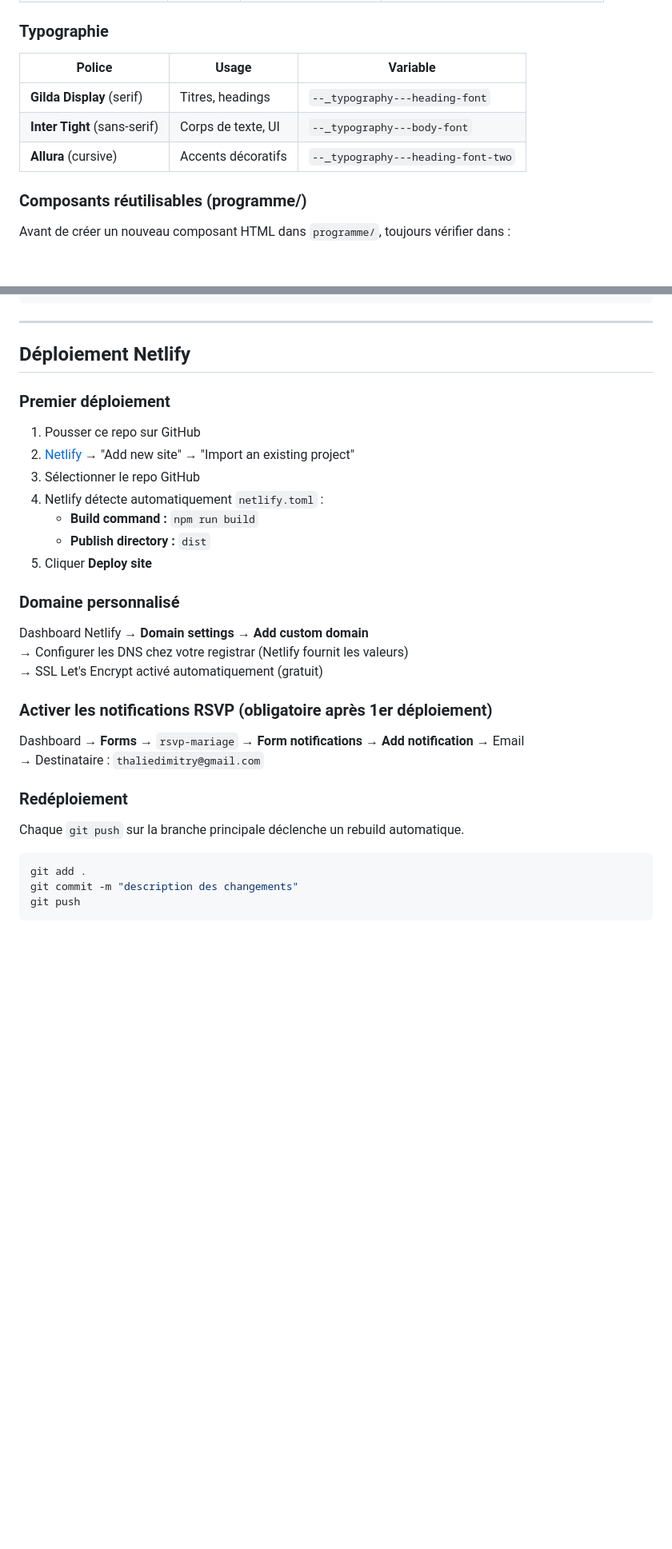
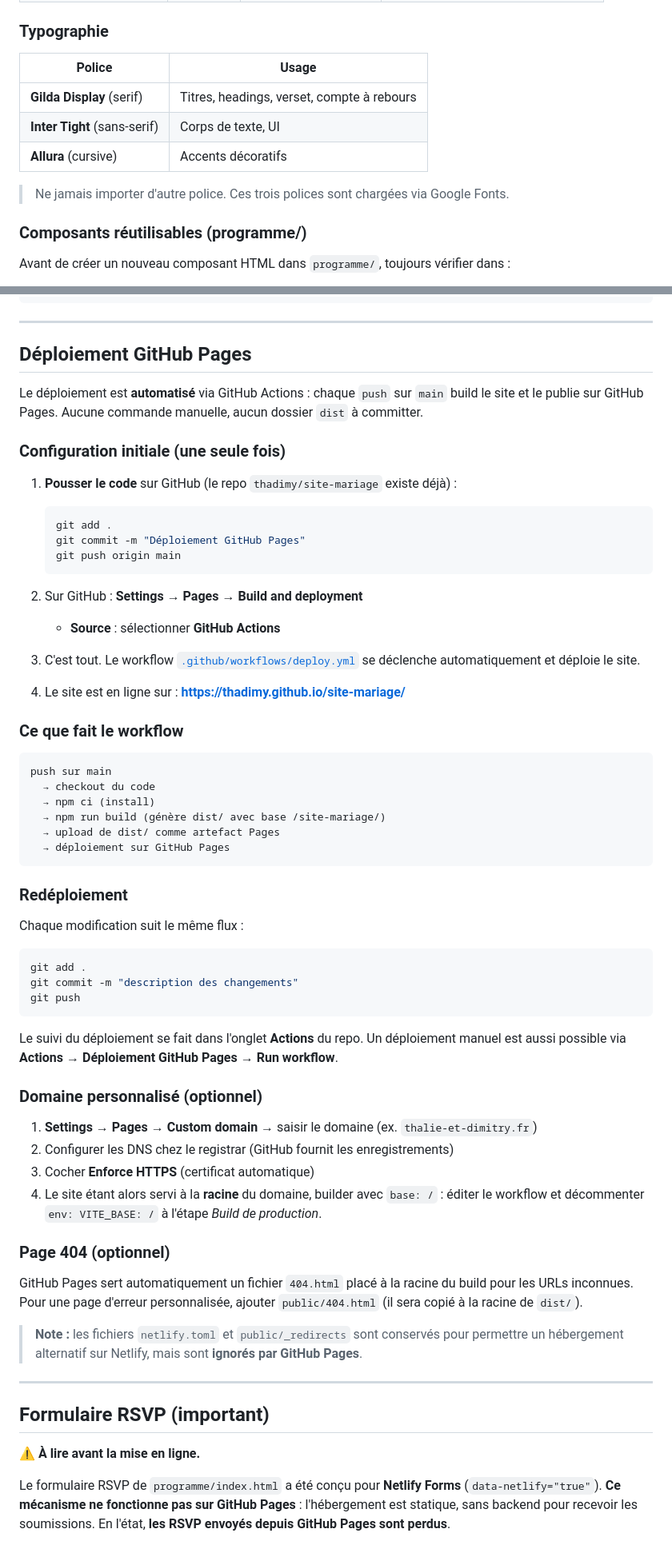
Before and after one commit to thadimy/site-mariage, a Markdown page: README.md, 2 parts joined by grey strips. Shown at 80% size. Rendered like a GitHub page; blank space fills up the shorter version.

````diff
--- a/README.md
+++ b/README.md
@@ -188,11 +222,13 @@ Les deux parties du site partagent la même identité visuelle mais utilisent de
 
 ### Typographie
 
-| Police | Usage | Variable |
-|--------|-------|----------|
-| **Gilda Display** (serif) | Titres, headings | `--_typography---heading-font` |
-| **Inter Tight** (sans-serif) | Corps de texte, UI | `--_typography---body-font` |
-| **Allura** (cursive) | Accents décoratifs | `--_typography---heading-font-two` |
+| Police | Usage |
+|--------|-------|
+| **Gilda Display** (serif) | Titres, headings, verset, compte à rebours |
+| **Inter Tight** (sans-serif) | Corps de texte, UI |
+| **Allura** (cursive) | Accents décoratifs |
+
+> Ne jamais importer d'autre police. Ces trois polices sont chargées via Google Fonts.
 
 ### Composants réutilisables (programme/)
 
@@ -225,32 +261,43 @@ Avant de créer un nouveau composant HTML dans `programme/`, toujours vérifier
 
 ---
 
-## Déploiement Netlify
+## Déploiement GitHub Pages
 
-### Premier déploiement
+Le déploiement est **automatisé** via GitHub Actions : chaque `push` sur `main` build le site
+et le publie sur GitHub Pages. Aucune commande manuelle, aucun dossier `dist` à committer.
 
-1. Pousser ce repo sur GitHub
-2. [Netlify](https://app.netlify.com) → "Add new site" → "Import an existing project"
-3. Sélectionner le repo GitHub
-4. Netlify détecte automatiquement `netlify.toml` :
-   - **Build command :** `npm run build`
-   - **Publish directory :** `dist`
-5. Cliquer **Deploy site**
+### Configuration initiale (une seule fois)
 
-### Domaine personnalisé
+1. **Pousser le code** sur GitHub (le repo `thadimy/site-mariage` existe déjà) :
+   ```bash
+   git add .
+   git commit -m "Déploiement GitHub Pages"
+   git push origin main
+   ```
 
-Dashboard Netlify → **Domain settings** → **Add custom domain**
-→ Configurer les DNS chez votre registrar (Netlify fournit les valeurs)
-→ SSL Let's Encrypt activé automatiquement (gratuit)
+2. Sur GitHub : **Settings → Pages → Build and deployment**
+   - **Source** : sélectionner **GitHub Actions**
 
-### Activer les notifications RSVP (obligatoire après 1er déploiement)
+3. C'est tout. Le workflow [`.github/workflows/deploy.yml`](.github/workflows/deploy.yml) se déclenche
+   automatiquement et déploie le site.
 
-Dashboard → **Forms** → `rsvp-mariage` → **Form notifications** → **Add notification** → Email
-→ Destinataire : `thaliedimitry@gmail.com`
+4. Le site est en ligne sur :
+   **https://thadimy.github.io/site-mariage/**
+
+### Ce que fait le workflow
+
+```
+push sur main
+  → checkout du code
+  → npm ci (install)
+  → npm run build (génère dist/ avec base /site-mariage/)
+  → upload de dist/ comme artefact Pages
+  → déploiement sur GitHub Pages
+```
 
 ### Redéploiement
 
-Chaque `git push` sur la branche principale déclenche un rebuild automatique.
+Chaque modification suit le même flux :
 
 ```bash
 git add .
@@ -258,3 +305,34 @@ git commit -m "description des changements"
 git push
 ```
 
+Le suivi du déploiement se fait dans l'onglet **Actions** du repo. Un déploiement manuel est
+aussi possible via **Actions → Déploiement GitHub Pages → Run workflow**.
+
+### Domaine personnalisé (optionnel)
+
+1. **Settings → Pages → Custom domain** → saisir le domaine (ex. `thalie-et-dimitry.fr`)
+2. Configurer les DNS chez le registrar (GitHub fournit les enregistrements)
+3. Cocher **Enforce HTTPS** (certificat automatique)
+4. Le site étant alors servi à la **racine** du domaine, builder avec `base: /` :
+   éditer le workflow et décommenter `env: VITE_BASE: /` à l'étape *Build de production*.
+
+### Page 404 (optionnel)
+
+GitHub Pages sert automatiquement un fichier `404.html` placé à la racine du build pour les
+URLs inconnues. Pour une page d'erreur personnalisée, ajouter `public/404.html`
+(il sera copié à la racine de `dist/`).
+
+> **Note :** les fichiers `netlify.toml` et `public/_redirects` sont conservés pour permettre
+> un hébergement alternatif sur Netlify, mais sont **ignorés par GitHub Pages**.
+
+---
+
+## Formulaire RSVP (important)
+
+⚠️ **À lire avant la mise en ligne.**
+
+Le formulaire RSVP de `programme/index.html` a été conçu pour **Netlify Forms**
+(`data-netlify="true"`). **Ce mécanisme ne fonctionne pas sur GitHub Pages** : l'hébergement
+est statique, sans backend pour recevoir les soumissions. En l'état, **les RSVP envoyés depuis
+GitHub Pages sont perdus**.
+
````
Also changed, not shown: other parts of README.md (+126 -68 lines).
